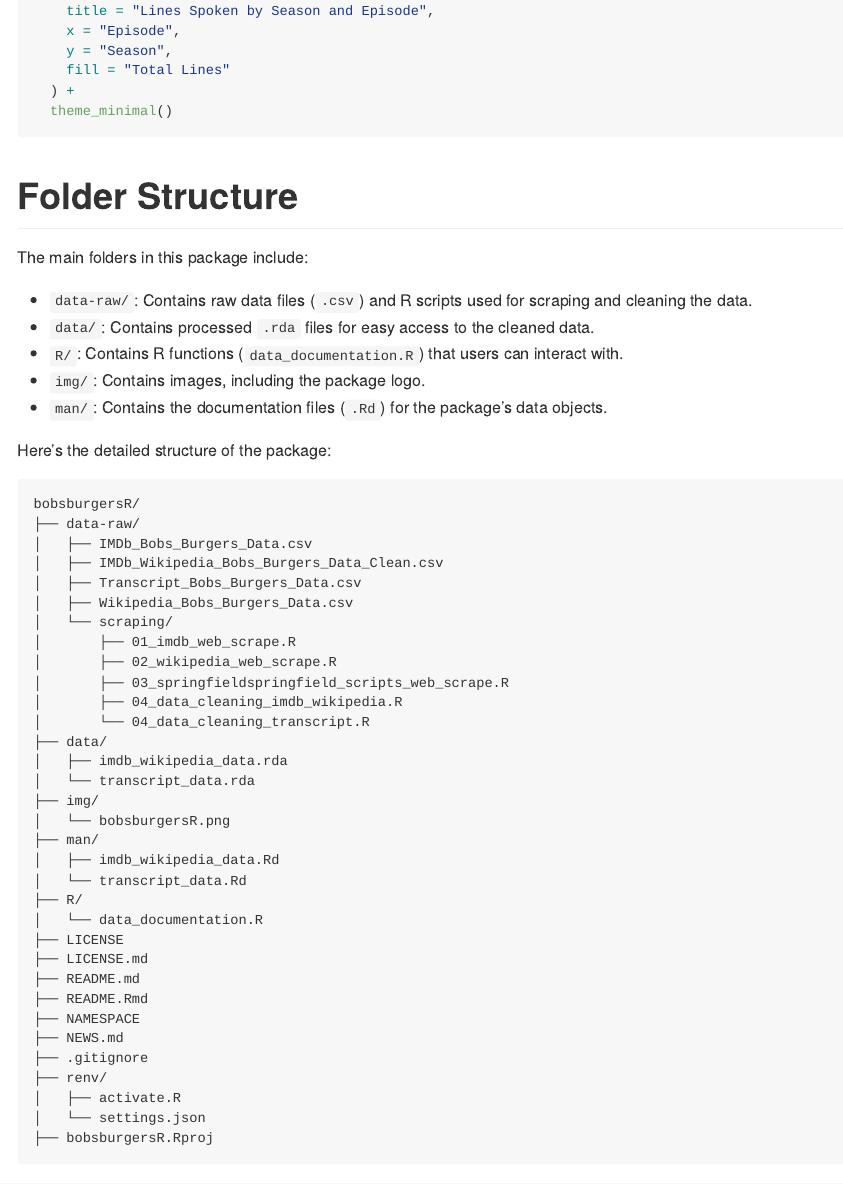
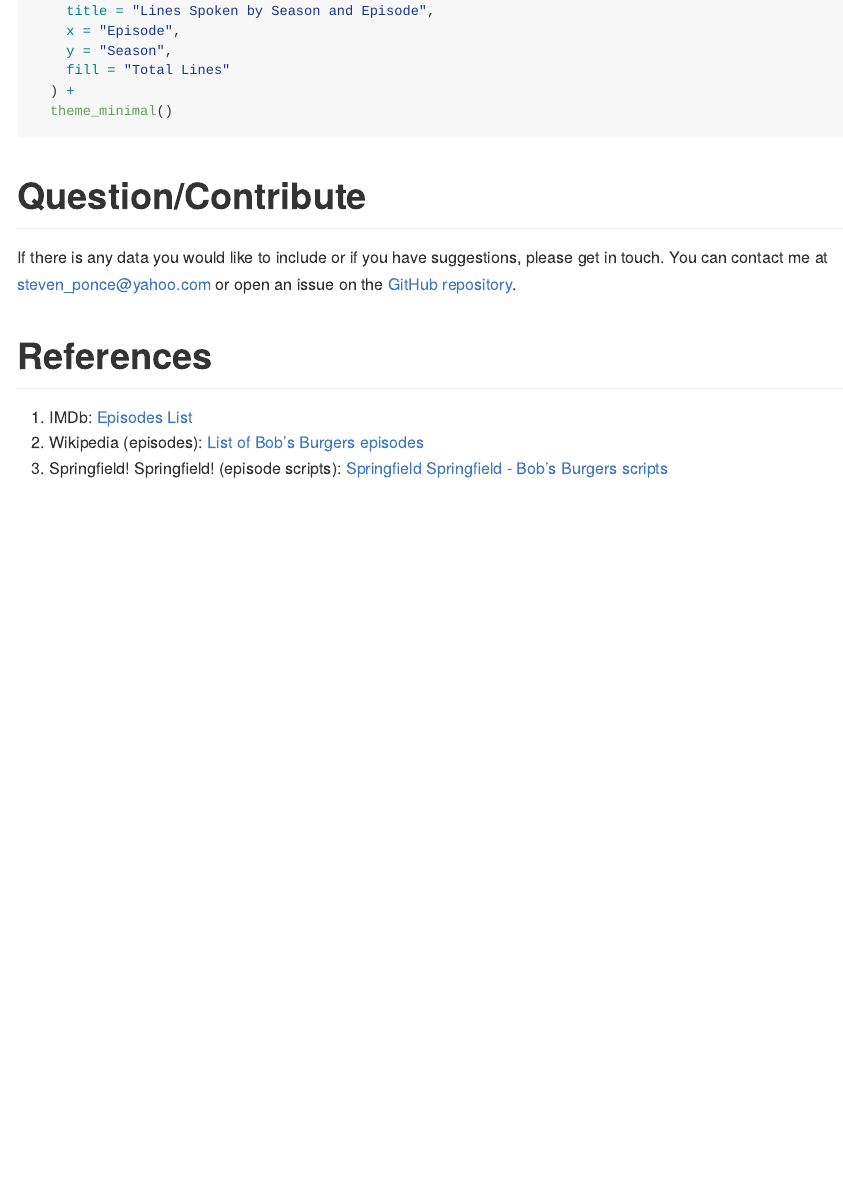
Before and after one commit to bwaggener/bobsburgersR, an R Markdown document (README.Rmd): the page in a window 1100 px wide, from 3120 px down. Rendered offline with R 4.5, knitr and Pandoc, with nearby package versions; the code chunks are not run, so their results and figures are left out; long lines of code are wrapped; badge pictures from the web are left out.

Commit message:
Update README

````diff
--- a/.github/workflows/R-CMD-check.yaml
+++ b/.github/workflows/R-CMD-check.yaml
@@ -14,7 +14,8 @@ jobs:
         uses: r-lib/actions/setup-r@v2
       - name: Install system dependencies
         run: |
-          sudo apt-get install -y libcurl4-openssl-dev
+          sudo apt-get update -y
+          sudo apt-get install -y libcurl4-openssl-dev libharfbuzz-dev libfribidi-dev
       - name: Install dependencies
         run: |
           Rscript -e "install.packages('devtools')"
--- a/README.Rmd
+++ b/README.Rmd
@@ -131,55 +131,6 @@ ggplot(heatmap_data, aes(x = as.factor(episode), y = as.factor(season), fill = t
   theme_minimal()
 ```
 
-# Folder Structure
-
-The main folders in this package include:
-
-- `data-raw/`: Contains raw data files (`.csv`) and R scripts used for scraping and cleaning the data.
-- `data/`: Contains processed `.rda` files for easy access to the cleaned data.
-- `R/`: Contains R functions (`data_documentation.R`) that users can interact with.
-- `img/`: Contains images, including the package logo.
-- `man/`: Contains the documentation files (`.Rd`) for the package's data objects.
-
-Here's the detailed structure of the package:
-
-```
-bobsburgersR/
-├── data-raw/
-│   ├── IMDb_Bobs_Burgers_Data.csv
-│   ├── IMDb_Wikipedia_Bobs_Burgers_Data_Clean.csv
-│   ├── Transcript_Bobs_Burgers_Data.csv
-│   ├── Wikipedia_Bobs_Burgers_Data.csv
-│   └── scraping/
-│       ├── 01_imdb_web_scrape.R
-│       ├── 02_wikipedia_web_scrape.R
-│       ├── 03_springfieldspringfield_scripts_web_scrape.R
-│       ├── 04_data_cleaning_imdb_wikipedia.R
-│       └── 04_data_cleaning_transcript.R
-├── data/
-│   ├── imdb_wikipedia_data.rda
-│   └── transcript_data.rda
-├── img/
-│   └── bobsburgersR.png
-├── man/
-│   ├── imdb_wikipedia_data.Rd
-│   └── transcript_data.Rd
-├── R/
-│   └── data_documentation.R
-├── LICENSE
-├── LICENSE.md
-├── README.md
-├── README.Rmd
-├── NAMESPACE
-├── NEWS.md
-├── .gitignore
-├── renv/
-│   ├── activate.R
-│   └── settings.json
-├── bobsburgersR.Rproj
-
-```
-
 # Question/Contribute
 
 If there is any data you would like to include or if you have suggestions, please get in touch. You can contact me at [steven_ponce\@yahoo.com](mailto:steven_ponce@yahoo.com) or open an issue on the [GitHub repository](https://github.com/poncest/bobsburgersR/issues).
````
Also changed, not shown: README.md.
